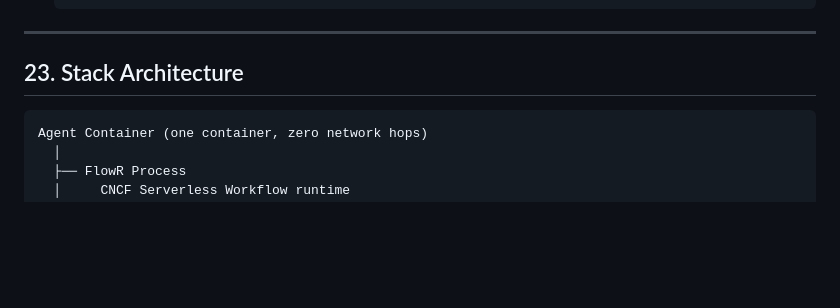
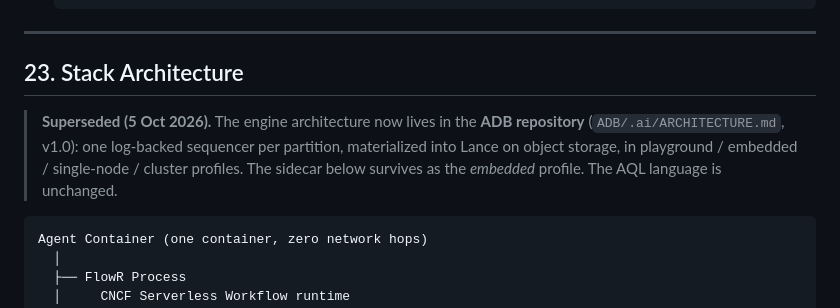
Before and after one commit to srirammails/AQL, a Markdown page: spec/AQL_SPEC_v0.5.md, the part around the change. Drawn GitHub-style; blank space fills up the shorter version.

````diff
--- a/spec/AQL_SPEC_v0.5.md
+++ b/spec/AQL_SPEC_v0.5.md
@@ -1345,6 +1345,12 @@ All pass. v0.5 is ready.
 
 ## 23. Stack Architecture
 
+> **Superseded (5 Oct 2026).** The engine architecture now lives in the **ADB
+> repository** (`ADB/.ai/ARCHITECTURE.md`, v1.0): one log-backed sequencer per
+> partition, materialized into Lance on object storage, in playground / embedded /
+> single-node / cluster profiles. The sidecar below survives as the *embedded*
+> profile. The AQL language is unchanged.
+
 ```
 Agent Container (one container, zero network hops)
   │
````
Also changed, not shown: README.md (+7 -0 lines).
